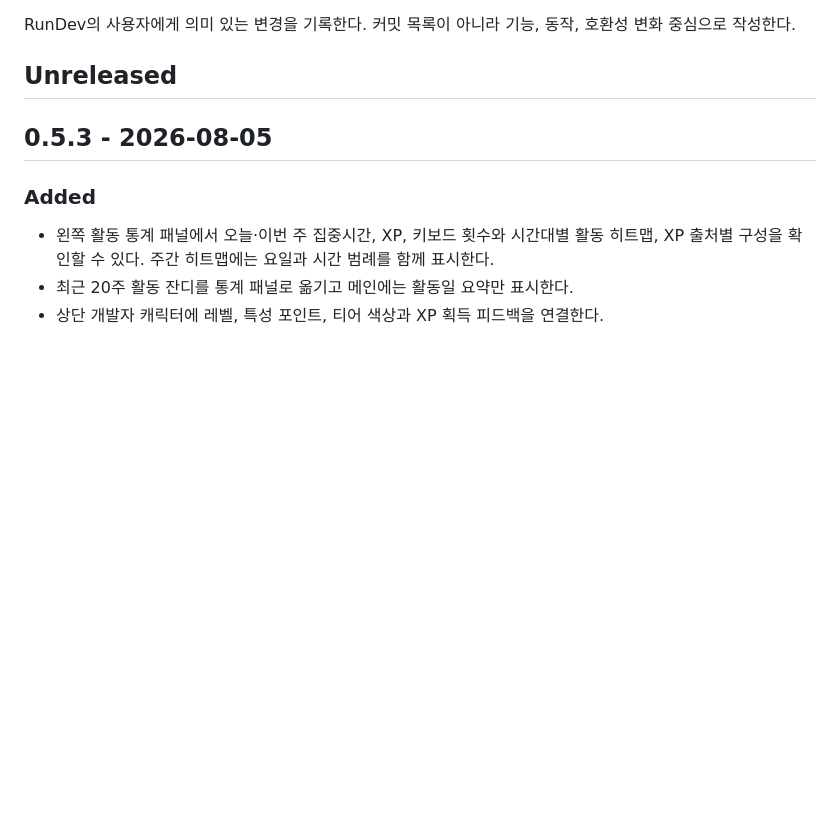
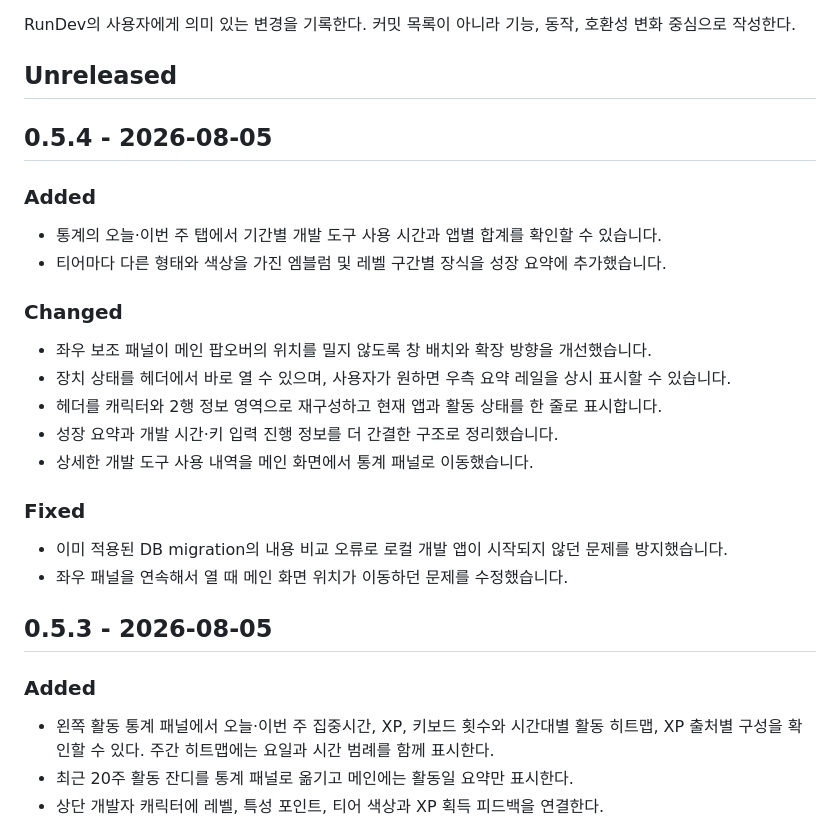
Before and after one commit to Ho-01/rundev, a Markdown page: CHANGELOG.md, the part around the change. Rendered like a GitHub page; blank space fills up the shorter version.

```diff
--- a/CHANGELOG.md
+++ b/CHANGELOG.md
@@ -4,6 +4,26 @@ RunDev의 사용자에게 의미 있는 변경을 기록한다. 커밋 목록이
 호환성 변화 중심으로 작성한다.
 
 ## Unreleased
+
+## 0.5.4 - 2026-08-05
+
+### Added
+
+- 통계의 오늘·이번 주 탭에서 기간별 개발 도구 사용 시간과 앱별 합계를 확인할 수 있습니다.
+- 티어마다 다른 형태와 색상을 가진 엠블럼 및 레벨 구간별 장식을 성장 요약에 추가했습니다.
+
+### Changed
+
+- 좌우 보조 패널이 메인 팝오버의 위치를 밀지 않도록 창 배치와 확장 방향을 개선했습니다.
+- 장치 상태를 헤더에서 바로 열 수 있으며, 사용자가 원하면 우측 요약 레일을 상시 표시할 수 있습니다.
+- 헤더를 캐릭터와 2행 정보 영역으로 재구성하고 현재 앱과 활동 상태를 한 줄로 표시합니다.
+- 성장 요약과 개발 시간·키 입력 진행 정보를 더 간결한 구조로 정리했습니다.
+- 상세한 개발 도구 사용 내역을 메인 화면에서 통계 패널로 이동했습니다.
+
+### Fixed
+
+- 이미 적용된 DB migration의 내용 비교 오류로 로컬 개발 앱이 시작되지 않던 문제를 방지했습니다.
+- 좌우 패널을 연속해서 열 때 메인 화면 위치가 이동하던 문제를 수정했습니다.
 
 ## 0.5.3 - 2026-08-05
 
```
Also changed, not shown: README.md (+3 -2 lines), docs/assets/readme/tier-emblems.png (added), 15 other files.
